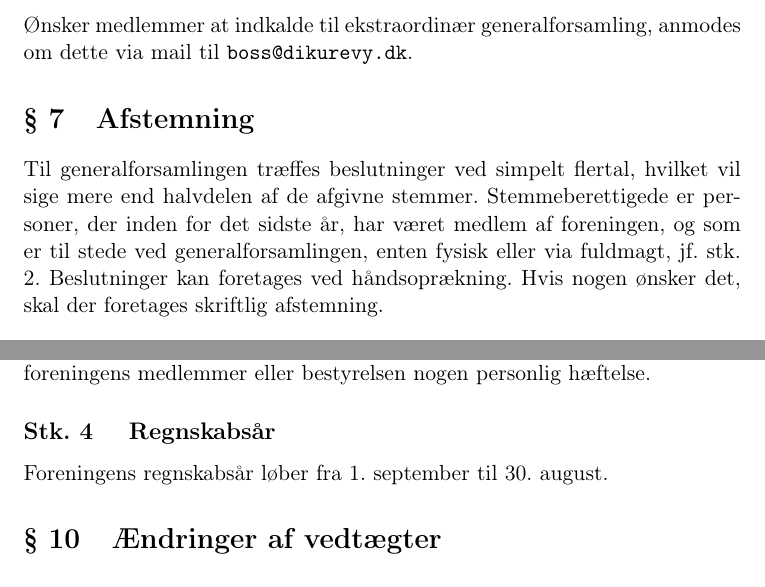
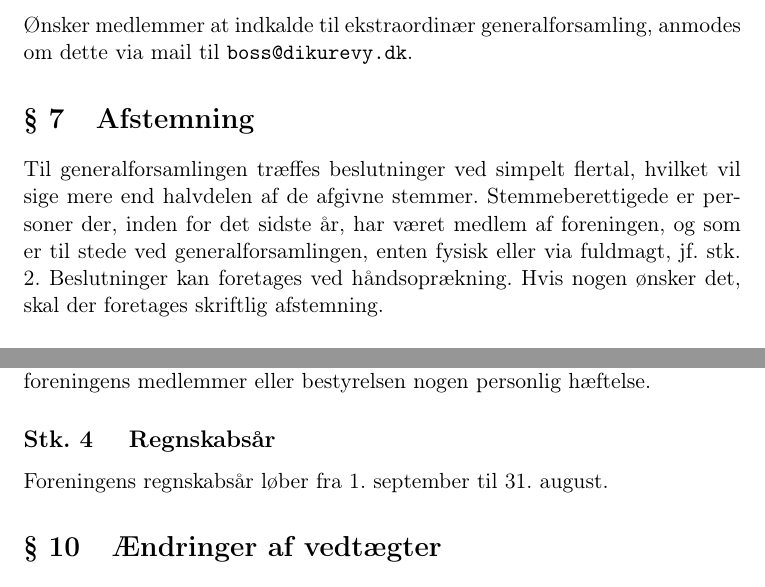
Before and after one commit to dikurevy/Forening, a LaTeX document (vedtaegter.tex): two parts of pages 2 and 4 of 6, joined at a grey line, cut so that both start at the same text. Compiled offline with pdfLaTeX.

Commit message:
Kommarettelser i vedtægterne, samt at udvide regnskabsåret hvad det originalt har været tiltænkt.

```diff
--- a/vedtaegter.tex
+++ b/vedtaegter.tex
@@ -97,7 +97,7 @@ anmodes om dette via mail til \url{boss@dikurevy.dk}.
 \section{Afstemning}
 Til generalforsamlingen træffes beslutninger ved simpelt flertal, hvilket
 vil sige mere end halvdelen af de afgivne stemmer. Stemmeberettigede er
-personer, der inden for det sidste år, har været medlem af foreningen, og som er
+personer der, inden for det sidste år, har været medlem af foreningen, og som er
 til stede ved generalforsamlingen, enten fysisk eller via fuldmagt, jf. stk. 2.
 Beslutninger kan foretages ved håndsoprækning. Hvis nogen ønsker det, skal der
 foretages skriftlig afstemning.
@@ -183,7 +183,7 @@ tid tilhørende formue, herunder foreningens ejendomme. Der påhviler ikke
 foreningens medlemmer eller bestyrelsen nogen personlig hæftelse.
 
 \subsection{Regnskabsår}
-Foreningens regnskabsår løber fra 1. september til 30. august.
+Foreningens regnskabsår løber fra 1. september til 31. august.
 
 \section{Ændringer af vedtægter}
 Ændringer til vedtægterne kan kun ske på ordinær generalforsamling med mindst
```
Also changed, not shown: vedtaegter.pdf, vedtaegter.tex (2 more changed lines).
